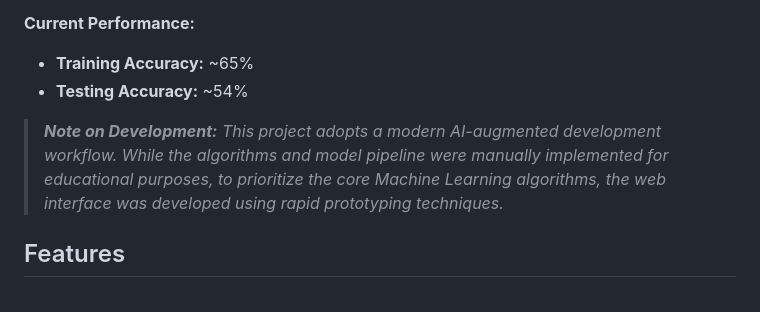
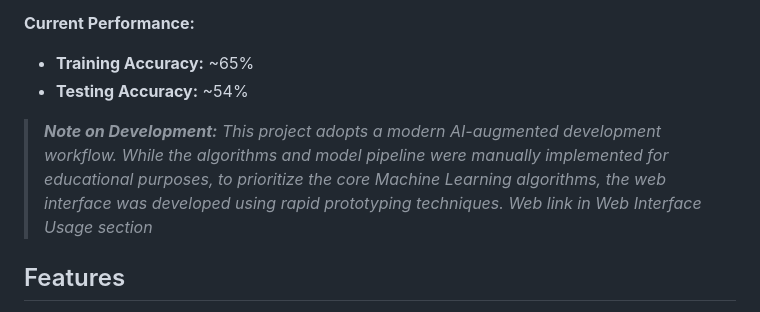
Before and after one commit to quocha16/Garbage_Classifier_Web, a Markdown page: README.md, the part around the change. GitHub-like rendering.

```diff
--- a/README.md
+++ b/README.md
@@ -11,7 +11,8 @@ The project helps users identify the disposal category of waste items and how to
 **Current Performance:**
 - **Training Accuracy:** ~65%
 - **Testing Accuracy:** ~54%
-> ***Note on Development:** This project adopts a modern AI-augmented development workflow. While the algorithms and model pipeline were manually implemented for educational purposes, to prioritize the core Machine Learning algorithms, the web interface was developed using rapid prototyping techniques.*
+> ***Note on Development:** This project adopts a modern AI-augmented development workflow. While the algorithms and model pipeline were manually implemented for educational purposes, to prioritize the core Machine Learning algorithms, the web interface was developed using rapid prototyping techniques.
+Web link in Web Interface Usage section*
 
 ## Features
 
```
